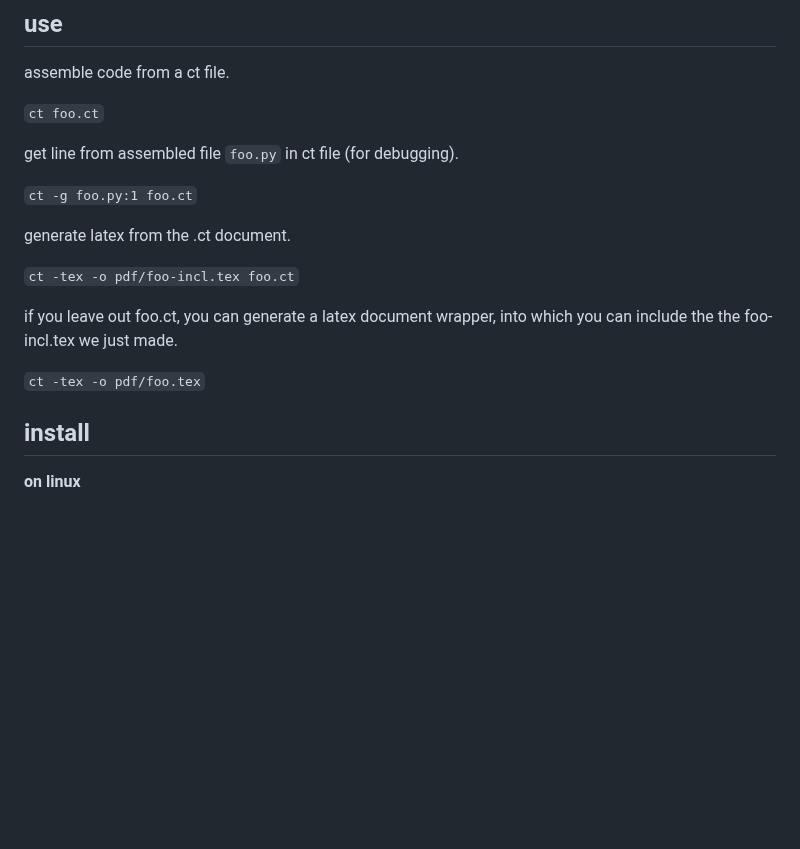
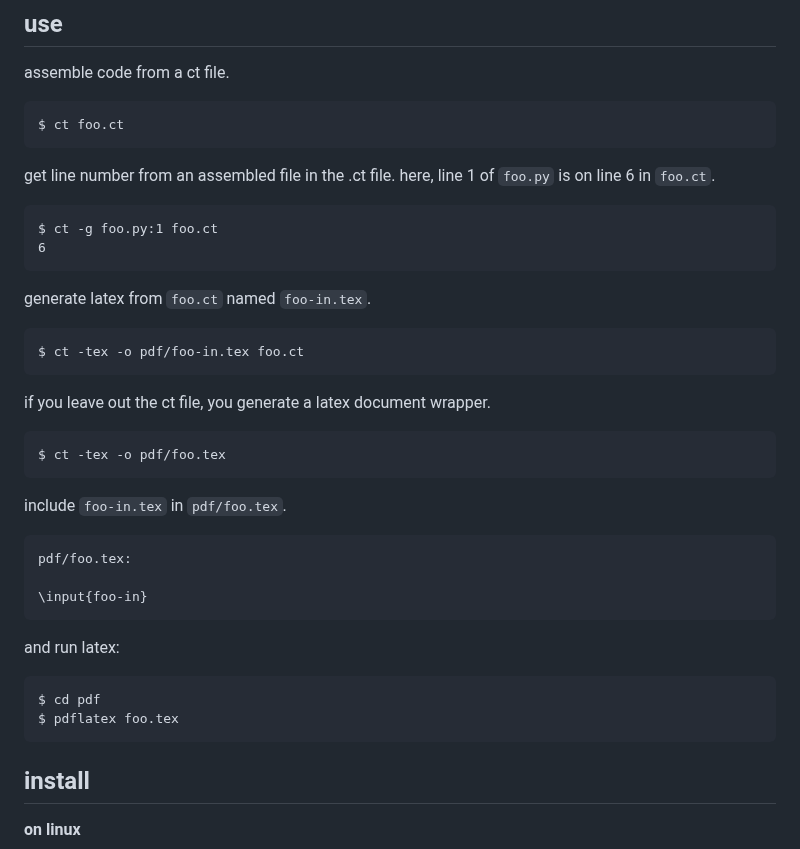
Before and after one commit to tnustrings/ct, a Markdown page: readme.md, the part around the change. GitHub-like rendering; blank space fills up the shorter version.

````diff
--- a/readme.md
+++ b/readme.md
@@ -125,28 +125,44 @@ chunks, otherwise you include it like above.
 
 assemble code from a ct file.
 
-``
-ct foo.ct
-``
+```
+$ ct foo.ct
+```
 
-get line from assembled file `foo.py` in ct file (for debugging).
+get line number from an assembled file in the .ct file. here, line 1
+of `foo.py` is on line 6 in `foo.ct`.
 
-``
-ct -g foo.py:1 foo.ct
-``
+```
+$ ct -g foo.py:1 foo.ct
+6
+```
 
-generate latex from the .ct document.
+generate latex from `foo.ct` named `foo-in.tex`.
 
-``
-ct -tex -o pdf/foo-incl.tex foo.ct
-``
+```
+$ ct -tex -o pdf/foo-in.tex foo.ct
+```
 
-if you leave out foo.ct, you can generate a latex document wrapper,
-into which you can include the the foo-incl.tex we just made.
+if you leave out the ct file, you generate a latex document wrapper.
 
-``
-ct -tex -o pdf/foo.tex
-``
+```
+$ ct -tex -o pdf/foo.tex
+```
+
+include `foo-in.tex` in `pdf/foo.tex`.
+
+```
+pdf/foo.tex:
+
+\input{foo-in}
+```
+
+and run latex:
+
+```
+$ cd pdf
+$ pdflatex foo.tex
+```
 
 ## install
 
````
